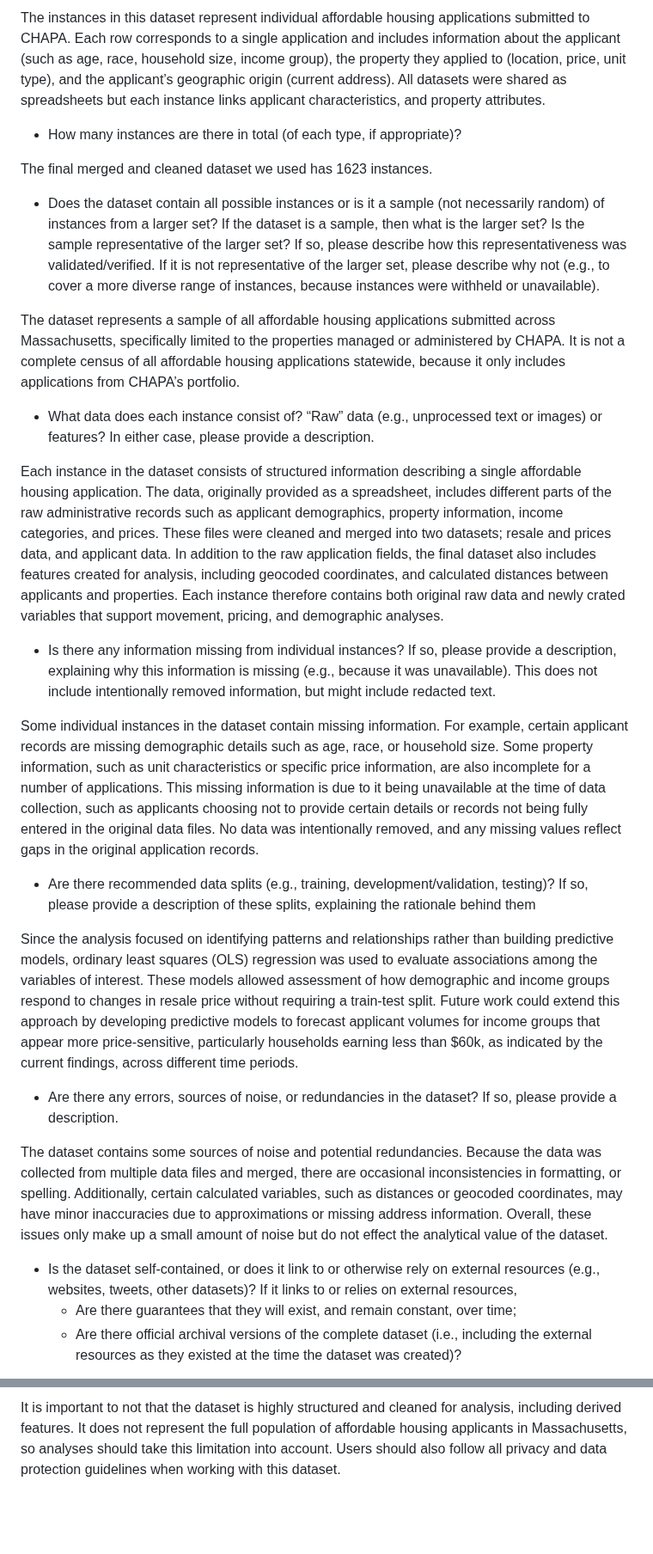
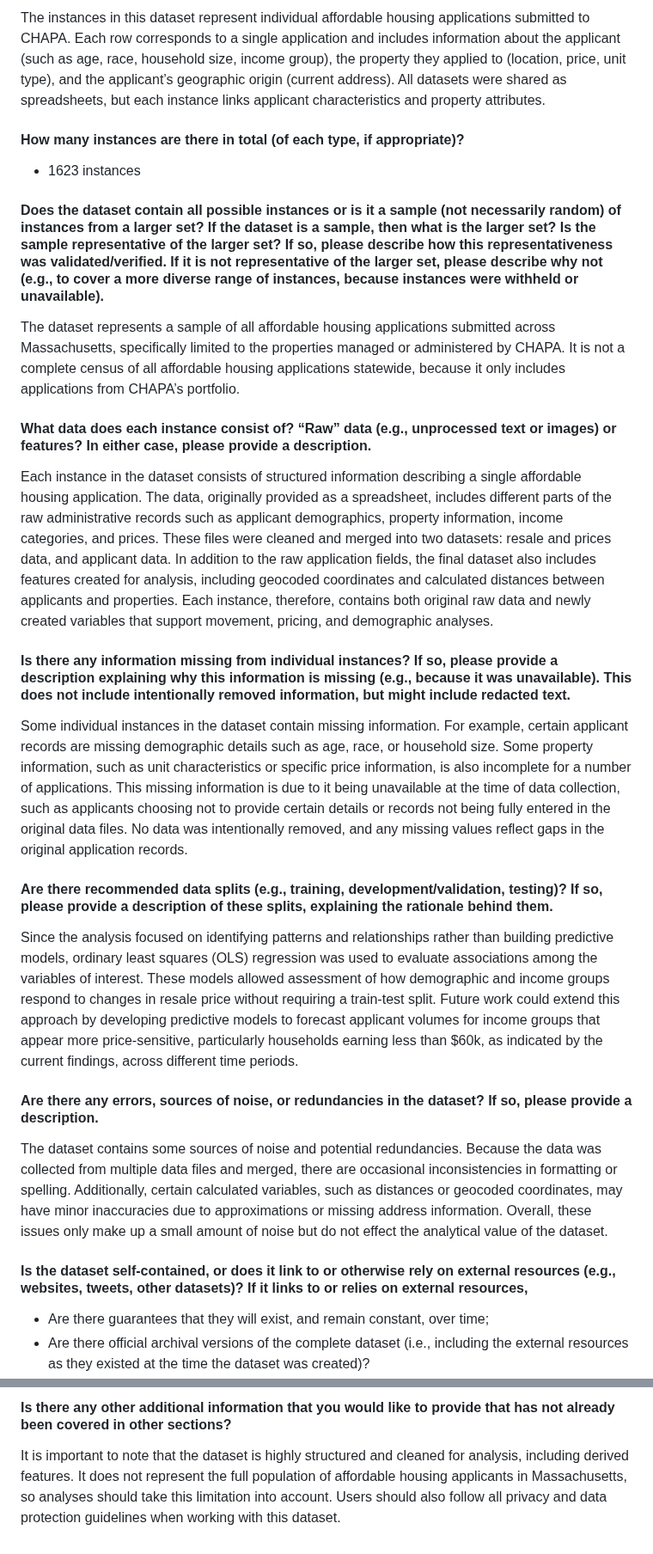
Before and after one commit to BU-Spark/pitne-affordable-housing-efficacy, a Markdown page: dataset-documentation/DATASETDOC-fall25-teamA.md, 2 parts joined by grey strips. Shown at 86% size. Drawn GitHub-style; blank space fills up the shorter version.

```diff
--- a/dataset-documentation/DATASETDOC-fall25-teamA.md
+++ b/dataset-documentation/DATASETDOC-fall25-teamA.md
@@ -46,24 +51,30 @@ The dataset was created to give CHAPA a clearer understanding of how people inte
 
-The instances in this dataset represent individual affordable housing applications submitted to CHAPA. Each row corresponds to a single application and includes information about the applicant (such as age, race, household size, income group), the property they applied to (location, price, unit type), and the applicant’s geographic origin (current address). All datasets were shared as spreadsheets but each instance links applicant characteristics, and property attributes.
-* How many instances are there in total (of each type, if appropriate)?
+The instances in this dataset represent individual affordable housing applications submitted to CHAPA. Each row corresponds to a single application and includes information about the applicant (such as age, race, household size, income group), the property they applied to (location, price, unit type), and the applicant’s geographic origin (current address). All datasets were shared as spreadsheets, but each instance links applicant characteristics and property attributes.
 
-The final merged and cleaned dataset we used has 1623 instances.
-* Does the dataset contain all possible instances or is it a sample (not necessarily random) of instances from a larger set? If the dataset is a sample, then what is the larger set? Is the sample representative of the larger set? If so, please describe how this representativeness was validated/verified. If it is not representative of the larger set, please describe why not (e.g., to cover a more diverse range of instances, because instances were withheld or unavailable).
+#### How many instances are there in total (of each type, if appropriate)?
+* 1623 instances
+
+#### Does the dataset contain all possible instances or is it a sample (not necessarily random) of instances from a larger set? If the dataset is a sample, then what is the larger set? Is the sample representative of the larger set? If so, please describe how this representativeness was validated/verified. If it is not representative of the larger set, please describe why not (e.g., to cover a more diverse range of instances, because instances were withheld or unavailable).
 
 The dataset represents a sample of all affordable housing applications submitted across Massachusetts, specifically limited to the properties managed or administered by CHAPA. It is not a complete census of all affordable housing applications statewide, because it only includes applications from CHAPA’s portfolio.
-* What data does each instance consist of? “Raw” data (e.g., unprocessed text or images) or features? In either case, please provide a description.
 
-Each instance in the dataset consists of structured information describing a single affordable housing application. The data, originally provided as a spreadsheet, includes different parts of the raw administrative records such as applicant demographics, property information, income categories, and prices. These files were cleaned and merged into two datasets; resale and prices data, and applicant data. In addition to the raw application fields, the final dataset also includes features created for analysis, including geocoded coordinates, and calculated distances between applicants and properties. Each instance therefore contains both original raw data and newly crated variables that support movement, pricing, and demographic analyses.
-* Is there any information missing from individual instances? If so, please provide a description, explaining why this information is missing (e.g., because it was unavailable). This does not include intentionally removed information, but might include redacted text.
+#### What data does each instance consist of? “Raw” data (e.g., unprocessed text or images) or features? In either case, please provide a description.
 
-Some individual instances in the dataset contain missing information. For example, certain applicant records are missing demographic details such as age, race, or household size. Some property information, such as unit characteristics or specific price information, are also incomplete for a number of applications. This missing information is due to it being unavailable at the time of data collection, such as applicants choosing not to provide certain details or records not being fully entered in the original data files. No data was intentionally removed, and any missing values reflect gaps in the original application records.
-* Are there recommended data splits (e.g., training, development/validation, testing)? If so, please provide a description of these splits, explaining the rationale behind them
+Each instance in the dataset consists of structured information describing a single affordable housing application. The data, originally provided as a spreadsheet, includes different parts of the raw administrative records such as applicant demographics, property information, income categories, and prices. These files were cleaned and merged into two datasets: resale and prices data, and applicant data. In addition to the raw application fields, the final dataset also includes features created for analysis, including geocoded coordinates and calculated distances between applicants and properties. Each instance, therefore, contains both original raw data and newly created variables that support movement, pricing, and demographic analyses.
+
+#### Is there any information missing from individual instances? If so, please provide a description explaining why this information is missing (e.g., because it was unavailable). This does not include intentionally removed information, but might include redacted text.
+
+Some individual instances in the dataset contain missing information. For example, certain applicant records are missing demographic details such as age, race, or household size. Some property information, such as unit characteristics or specific price information, is also incomplete for a number of applications. This missing information is due to it being unavailable at the time of data collection, such as applicants choosing not to provide certain details or records not being fully entered in the original data files. No data was intentionally removed, and any missing values reflect gaps in the original application records.
+
+#### Are there recommended data splits (e.g., training, development/validation, testing)? If so, please provide a description of these splits, explaining the rationale behind them.
 
 Since the analysis focused on identifying patterns and relationships rather than building predictive models, ordinary least squares (OLS) regression was used to evaluate associations among the variables of interest. These models allowed assessment of how demographic and income groups respond to changes in resale price without requiring a train-test split. Future work could extend this approach by developing predictive models to forecast applicant volumes for income groups that appear more price-sensitive, particularly households earning less than $60k, as indicated by the current findings, across different time periods.
-* Are there any errors, sources of noise, or redundancies in the dataset? If so, please provide a description.
 
-The dataset contains some sources of noise and potential redundancies. Because the data was collected from multiple data files and merged, there are occasional inconsistencies in formatting, or spelling. Additionally, certain calculated variables, such as distances or geocoded coordinates, may have minor inaccuracies due to approximations or missing address information. Overall, these issues only make up a small amount of noise but do not effect the analytical value of the dataset.
-* Is the dataset self-contained, or does it link to or otherwise rely on external resources (e.g., websites, tweets, other datasets)? If it links to or relies on external resources,
+#### Are there any errors, sources of noise, or redundancies in the dataset? If so, please provide a description.
+
+The dataset contains some sources of noise and potential redundancies. Because the data was collected from multiple data files and merged, there are occasional inconsistencies in formatting or spelling. Additionally, certain calculated variables, such as distances or geocoded coordinates, may have minor inaccuracies due to approximations or missing address information. Overall, these issues only make up a small amount of noise but do not effect the analytical value of the dataset.
+
+#### Is the dataset self-contained, or does it link to or otherwise rely on external resources (e.g., websites, tweets, other datasets)? If it links to or relies on external resources,
   * Are there guarantees that they will exist, and remain constant, over time;
   * Are there official archival versions of the complete dataset (i.e., including the external resources as they existed at the time the dataset was created)?
   * Are there any restrictions (e.g., licenses, fees) associated with any of the external resources that might apply to a dataset consumer? Please provide descriptions of all external resources and any restrictions associated with them, as well as links or other access points as appropriate.
@@ -145,2 +173,4 @@ At this time, there is no formal mechanism for other users to extend or contribu
 
-It is important to not that the dataset is highly structured and cleaned for analysis, including derived features. It does not represent the full population of affordable housing applicants in Massachusetts, so analyses should take this limitation into account. Users should also follow all privacy and data protection guidelines when working with this dataset.
+#### Is there any other additional information that you would like to provide that has not already been covered in other sections?
+
+It is important to note that the dataset is highly structured and cleaned for analysis, including derived features. It does not represent the full population of affordable housing applicants in Massachusetts, so analyses should take this limitation into account. Users should also follow all privacy and data protection guidelines when working with this dataset.
```
Also changed, not shown: other parts of dataset-documentation/DATASETDOC-fall25-teamA.md (+78 -56 lines).
